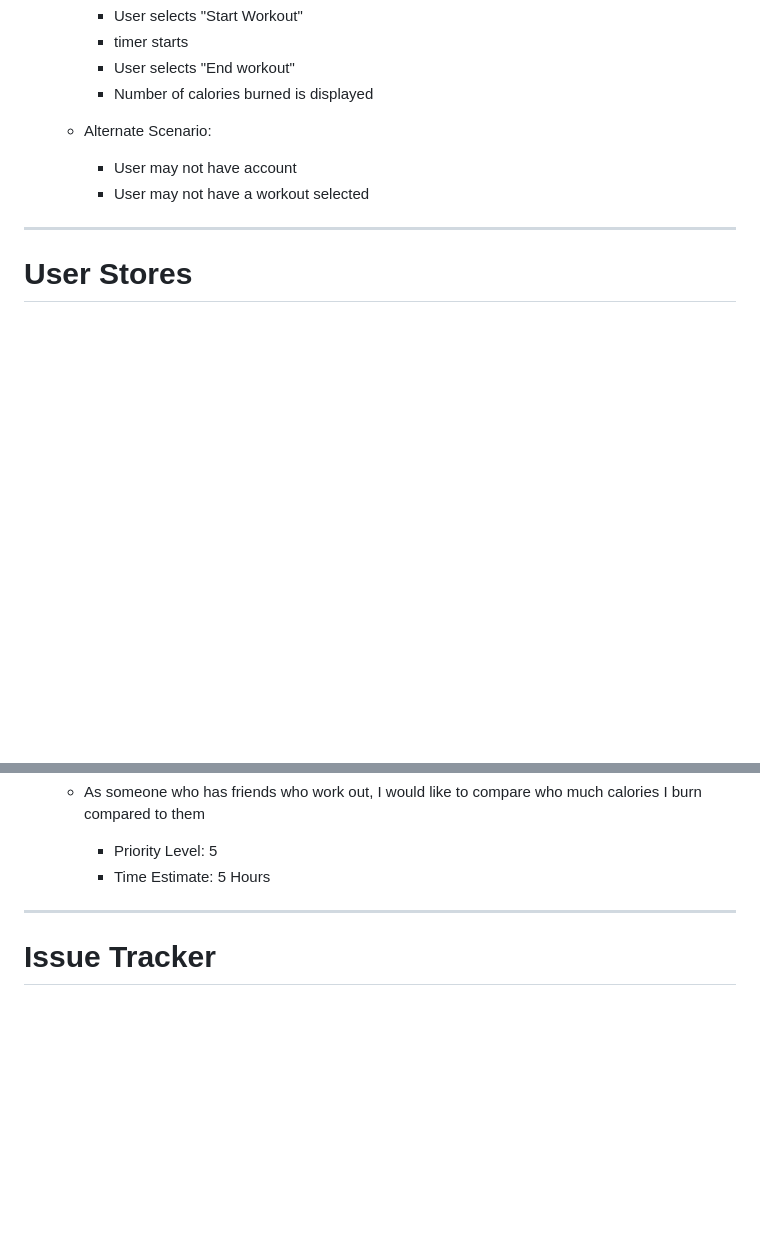
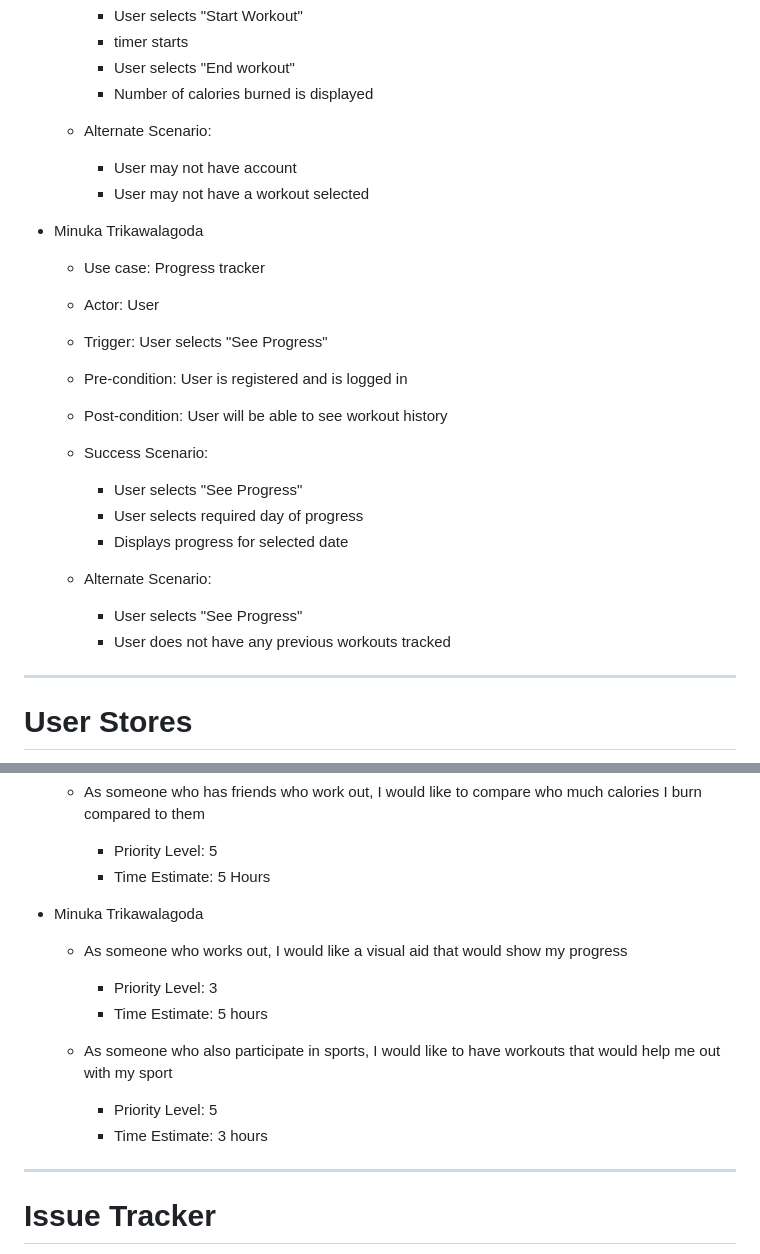
Before and after one commit to rjb489/CS386-wkgOut, a Markdown page: Deliverables/D2-Requirements.md, 2 parts joined by grey strips. Rendered like a GitHub page; blank space fills up the shorter version.

Commit message:
Changes to Use case, and user stories

```diff
--- a/Deliverables/D2-Requirements.md
+++ b/Deliverables/D2-Requirements.md
@@ -185,6 +185,20 @@ This will be validated by the developers by the means of testing at every stage
         - User may not have account
         - User may not have a workout selected
 
+- Minuka Trikawalagoda
+    - Use case: Progress tracker
+    - Actor: User
+    - Trigger: User selects "See Progress"
+    - Pre-condition: User is registered and is logged in
+    - Post-condition: User will be able to see workout history
+    - Success Scenario:
+        - User selects "See Progress"
+        - User selects required day of progress
+        - Displays progress for selected date
+
+    - Alternate Scenario:
+        - User selects "See Progress"
+        - User does not have any previous workouts tracked
 ---
 
 # **User Stores**
@@ -243,7 +257,14 @@ This will be validated by the developers by the means of testing at every stage
         - Priority Level: 5
         - Time Estimate: 5 Hours
 
+- Minuka Trikawalagoda
+    - As someone who works out, I would like a visual aid that would show my progress
+        - Priority Level: 3
+        - Time Estimate: 5 hours
 
+    - As someone who also participate in sports, I would like to have workouts that would help me out with my sport
+        - Priority Level: 5
+        - Time Estimate: 3 hours
 ---
 
 # **Issue Tracker**
```
